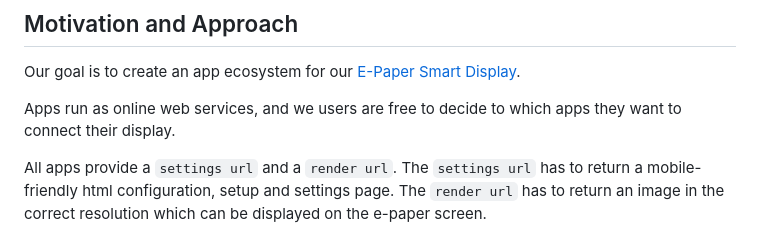
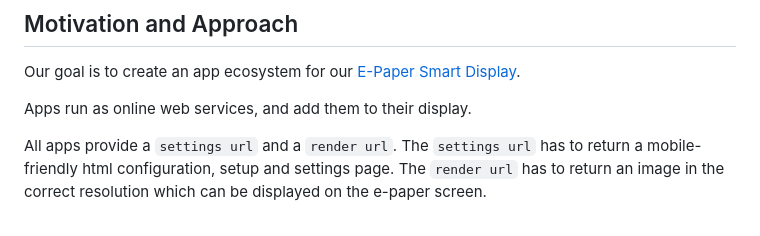
Before and after one commit to Invisible-Computers/image-gallery, a Markdown page: HowToBuildAnApp.md, the part around the change. Rendered like a GitHub page.

```diff
--- a/HowToBuildAnApp.md
+++ b/HowToBuildAnApp.md
@@ -4,7 +4,7 @@
 
 Our goal is to create an app ecosystem for our [E-Paper Smart Display](https://shop.invisible-computers.com/products/invisible-calendar).
 
-Apps run as online web services, and we users are free to decide to which apps they want to connect their display.
+Apps run as online web services, and add them to their display.
 
 
 All apps provide a `settings url` and a `render url`. The `settings url` has to return a mobile-friendly
```
